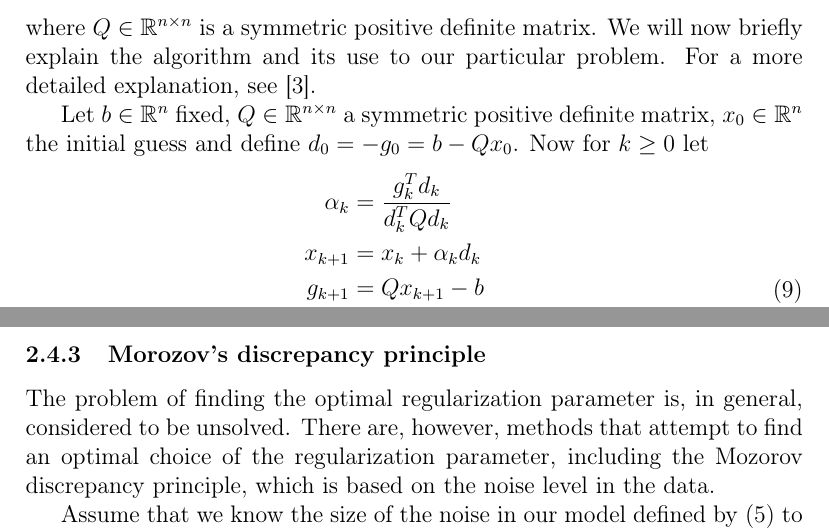
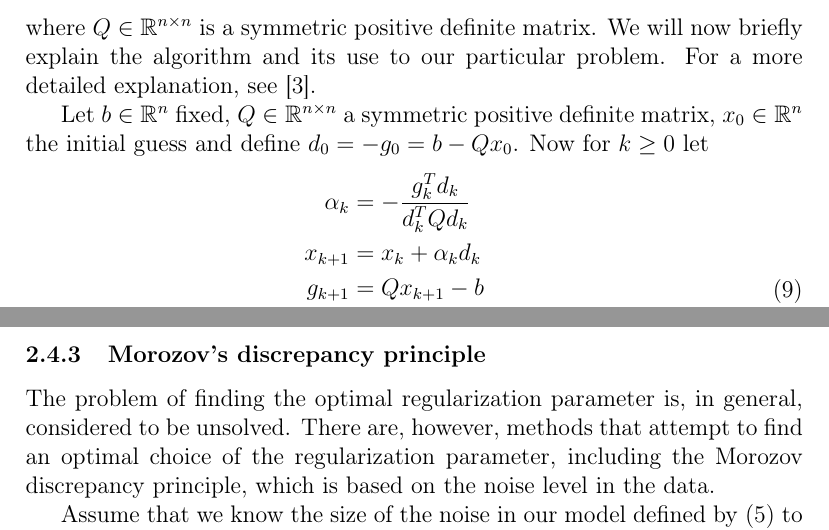
Before and after one commit to lybeck/glottal-inversion, a LaTeX document (report/glottal_inversion_report.tex): two parts of pages 5 and 6 of 9, joined at a grey line, cut so that both start at the same text. Compiled offline with pdfLaTeX.

Commit message:
Minor refactoring incl. mozorov

```diff
--- a/report/glottal_inversion_report.tex
+++ b/report/glottal_inversion_report.tex
@@ -168,7 +168,7 @@ where $Q \in \R^{n \times n}$ is a symmetric positive definite matrix. We will n
 Let $b \in \R^n$ fixed, $Q \in \R^{n \times n}$ a symmetric positive definite matrix, $x_0 \in \R^n$ the initial guess and define $d_0 = -g_0 = b - Q x_0$. Now for $k \geq 0$ let
 \begin{equation}
 \begin{alignedat}{1}
-\alpha_k &= \frac{g_k^T d_k}{d_k^T Q d_k} \\
+\alpha_k &= -\frac{g_k^T d_k}{d_k^T Q d_k} \\
 x_{k+1}  &= x_k + \alpha_k d_k \\
 g_{k+1}  &= Q x_{k+1} - b \\
 \beta_k  &= \frac{g_{k+1}^T Q d_k}{d_k^T Q d_k} \\
@@ -209,7 +209,7 @@ and thus we can use the conjugate gradient method for the optimization.
 
 
 \subsubsection{Morozov's discrepancy principle}
-The problem of finding the optimal regularization parameter is, in general, considered to be unsolved. There are, however, methods that attempt to find an optimal choice of the regularization parameter, including the Mozorov discrepancy principle, which is based on the noise level in the data.
+The problem of finding the optimal regularization parameter is, in general, considered to be unsolved. There are, however, methods that attempt to find an optimal choice of the regularization parameter, including the Morozov discrepancy principle, which is based on the noise level in the data.
 
 Assume that we know the size of the noise in our model defined by \eqref{eq:vowModel} to be $\delta > 0$. Now $T_\alpha(m)$ is an acceptable reconstruction if
 \begin{equation}
```
Also changed, not shown: report/revisions/glottal_inversion_report-2014-04-02.pdf.
